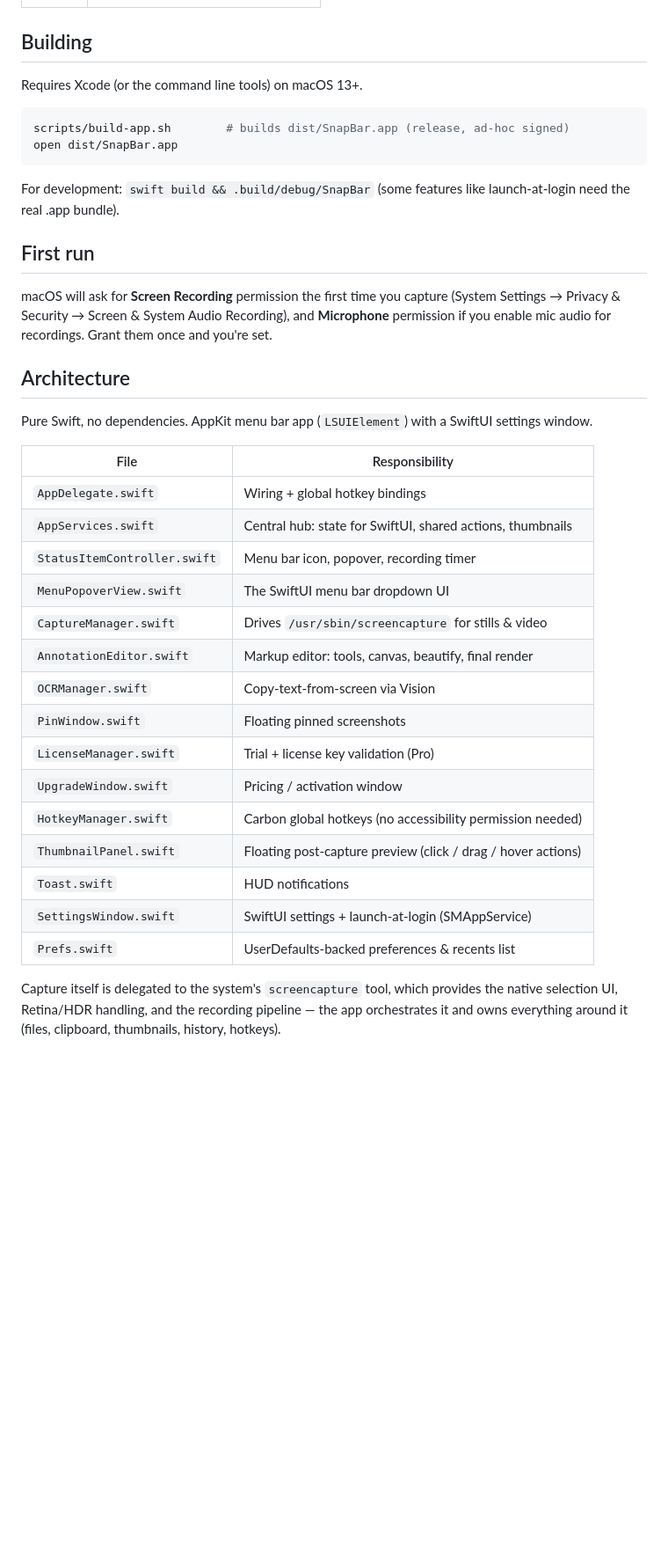
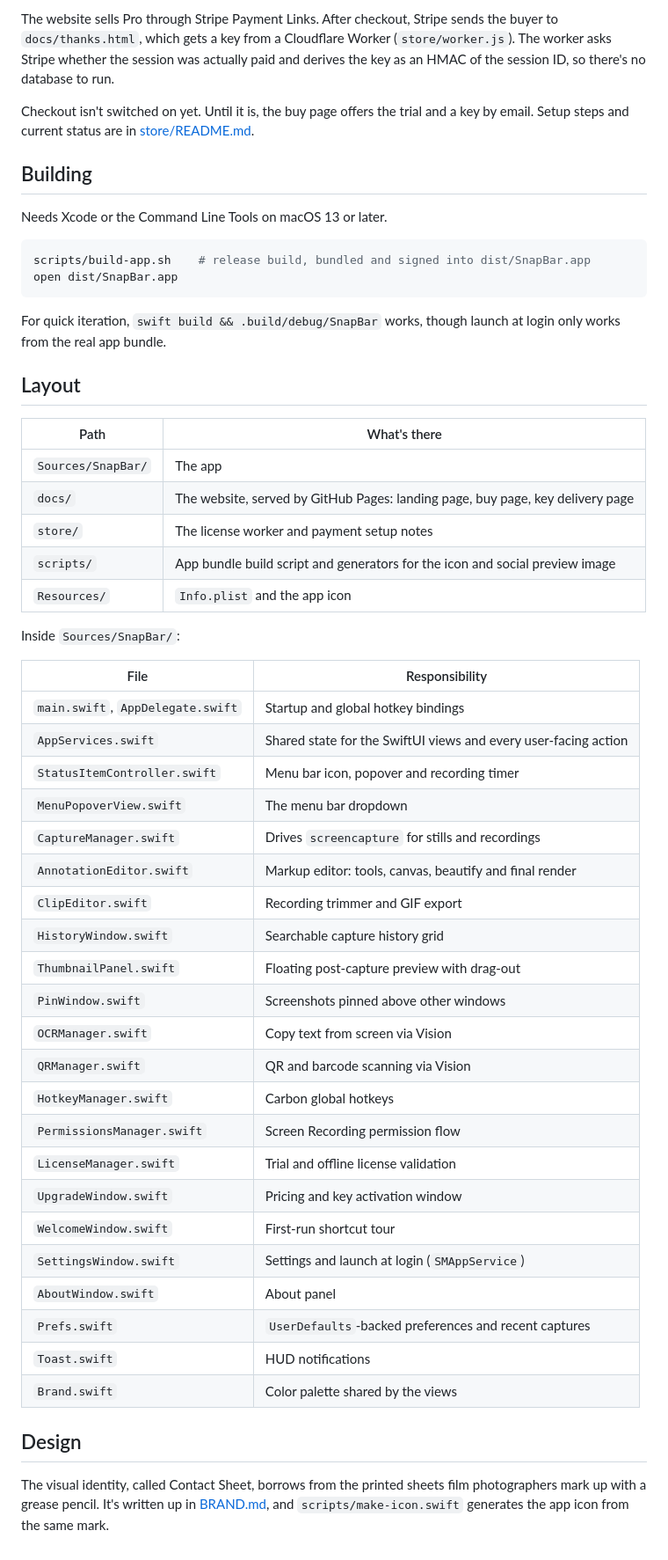
Before and after one commit to ivanegerev/snapbar, a Markdown page: README.md, the part around one of its changes. Shown at 88% size. Drawn GitHub-style; blank space fills up the shorter version.

````diff
--- a/README.md
+++ b/README.md
@@ -79,47 +86,64 @@ Control+Shift mirrors the system's ⇧⌘3/4/5 without conflicting with it:
+The website sells Pro through Stripe Payment Links. After checkout, Stripe sends
+the buyer to `docs/thanks.html`, which gets a key from a Cloudflare Worker
+(`store/worker.js`). The worker asks Stripe whether the session was actually paid
+and derives the key as an HMAC of the session ID, so there's no database to run.
+
+Checkout isn't switched on yet. Until it is, the buy page offers the trial and a
+key by email. Setup steps and current status are in
+[store/README.md](store/README.md).
 
 ## Building
 
-Requires Xcode (or the command line tools) on macOS 13+.
+Needs Xcode or the Command Line Tools on macOS 13 or later.
 
 ```sh
-scripts/build-app.sh        # builds dist/SnapBar.app (release, ad-hoc signed)
+scripts/build-app.sh    # release build, bundled and signed into dist/SnapBar.app
 open dist/SnapBar.app
 ```
 
-For development: `swift build && .build/debug/SnapBar` (some features like
-launch-at-login need the real .app bundle).
+For quick iteration, `swift build && .build/debug/SnapBar` works, though launch at
+login only works from the real app bundle.
 
-## First run
+## Layout
 
-macOS will ask for **Screen Recording** permission the first time you capture
-(System Settings → Privacy & Security → Screen & System Audio Recording), and
-**Microphone** permission if you enable mic audio for recordings. Grant them once
-and you're set.
+| Path | What's there |
+|------|--------------|
+| `Sources/SnapBar/` | The app |
+| `docs/` | The website, served by GitHub Pages: landing page, buy page, key delivery page |
+| `store/` | The license worker and payment setup notes |
+| `scripts/` | App bundle build script and generators for the icon and social preview image |
+| `Resources/` | `Info.plist` and the app icon |
 
-## Architecture
-
-Pure Swift, no dependencies. AppKit menu bar app (`LSUIElement`) with a SwiftUI
-settings window.
+Inside `Sources/SnapBar/`:
 
 | File | Responsibility |
 |------|----------------|
-| `AppDelegate.swift` | Wiring + global hotkey bindings |
-| `AppServices.swift` | Central hub: state for SwiftUI, shared actions, thumbnails |
-| `StatusItemController.swift` | Menu bar icon, popover, recording timer |
-| `MenuPopoverView.swift` | The SwiftUI menu bar dropdown UI |
-| `CaptureManager.swift` | Drives `/usr/sbin/screencapture` for stills & video |
-| `AnnotationEditor.swift` | Markup editor: tools, canvas, beautify, final render |
-| `OCRManager.swift` | Copy-text-from-screen via Vision |
-| `PinWindow.swift` | Floating pinned screenshots |
-| `LicenseManager.swift` | Trial + license key validation (Pro) |
-| `UpgradeWindow.swift` | Pricing / activation window |
-| `HotkeyManager.swift` | Carbon global hotkeys (no accessibility permission needed) |
-| `ThumbnailPanel.swift` | Floating post-capture preview (click / drag / hover actions) |
+| `main.swift`, `AppDelegate.swift` | Startup and global hotkey bindings |
+| `AppServices.swift` | Shared state for the SwiftUI views and every user-facing action |
+| `StatusItemController.swift` | Menu bar icon, popover and recording timer |
+| `MenuPopoverView.swift` | The menu bar dropdown |
+| `CaptureManager.swift` | Drives `screencapture` for stills and recordings |
+| `AnnotationEditor.swift` | Markup editor: tools, canvas, beautify and final render |
+| `ClipEditor.swift` | Recording trimmer and GIF export |
+| `HistoryWindow.swift` | Searchable capture history grid |
+| `ThumbnailPanel.swift` | Floating post-capture preview with drag-out |
+| `PinWindow.swift` | Screenshots pinned above other windows |
+| `OCRManager.swift` | Copy text from screen via Vision |
+| `QRManager.swift` | QR and barcode scanning via Vision |
+| `HotkeyManager.swift` | Carbon global hotkeys |
+| `PermissionsManager.swift` | Screen Recording permission flow |
+| `LicenseManager.swift` | Trial and offline license validation |
+| `UpgradeWindow.swift` | Pricing and key activation window |
+| `WelcomeWindow.swift` | First-run shortcut tour |
+| `SettingsWindow.swift` | Settings and launch at login (`SMAppService`) |
+| `AboutWindow.swift` | About panel |
+| `Prefs.swift` | `UserDefaults`-backed preferences and recent captures |
 | `Toast.swift` | HUD notifications |
-| `SettingsWindow.swift` | SwiftUI settings + launch-at-login (SMAppService) |
-| `Prefs.swift` | UserDefaults-backed preferences & recents list |
+| `Brand.swift` | Color palette shared by the views |
 
-Capture itself is delegated to the system's `screencapture` tool, which provides
-the native selection UI, Retina/HDR handling, and the recording pipeline — the app
-orchestrates it and owns everything around it (files, clipboard, thumbnails,
-history, hotkeys).
+## Design
+
+The visual identity, called Contact Sheet, borrows from the printed sheets film
+photographers mark up with a grease pencil. It's written up in
+[BRAND.md](BRAND.md), and `scripts/make-icon.swift` generates the app icon from
+the same mark.
````
Also changed, not shown: other parts of README.md (+66 -59 lines).
